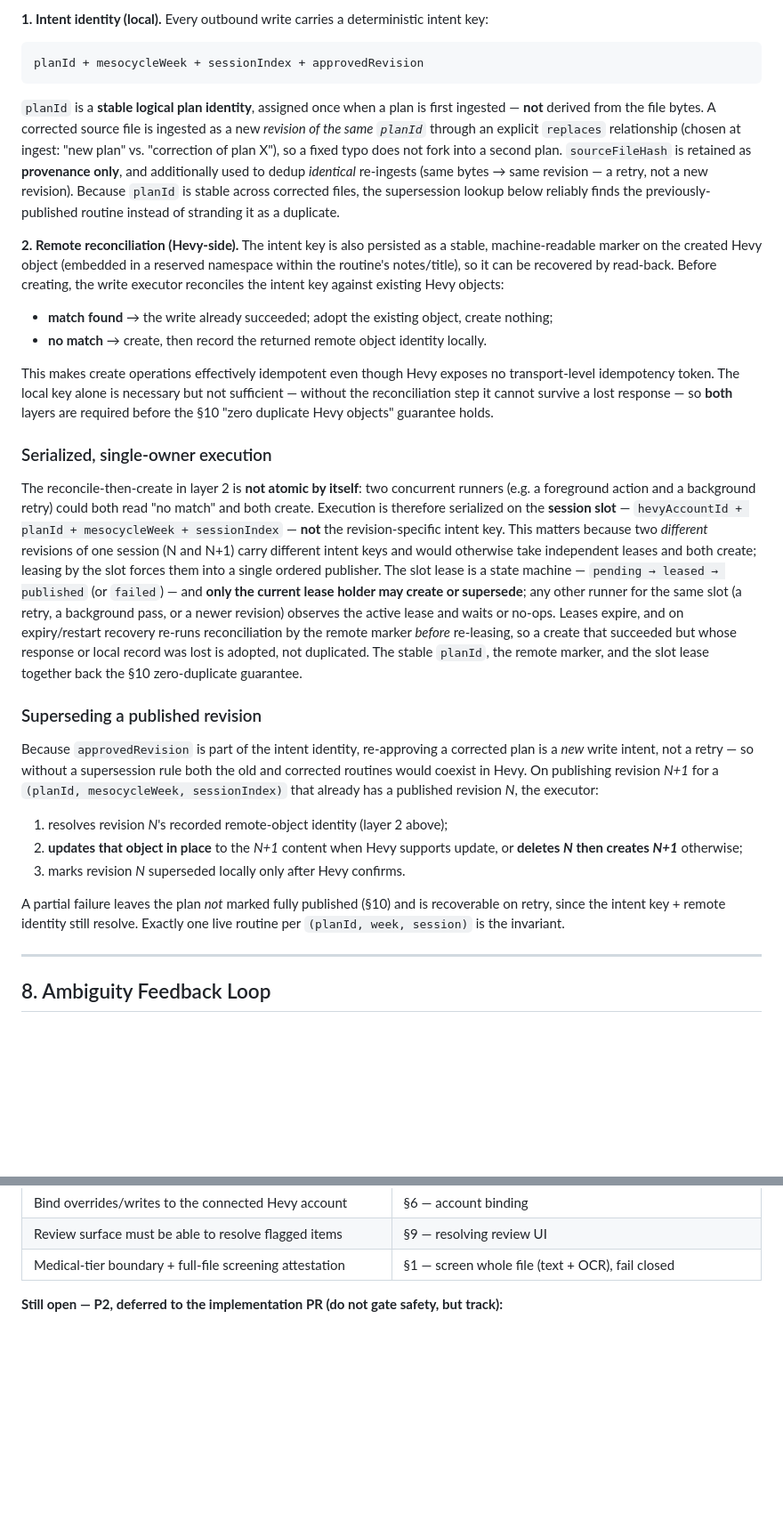
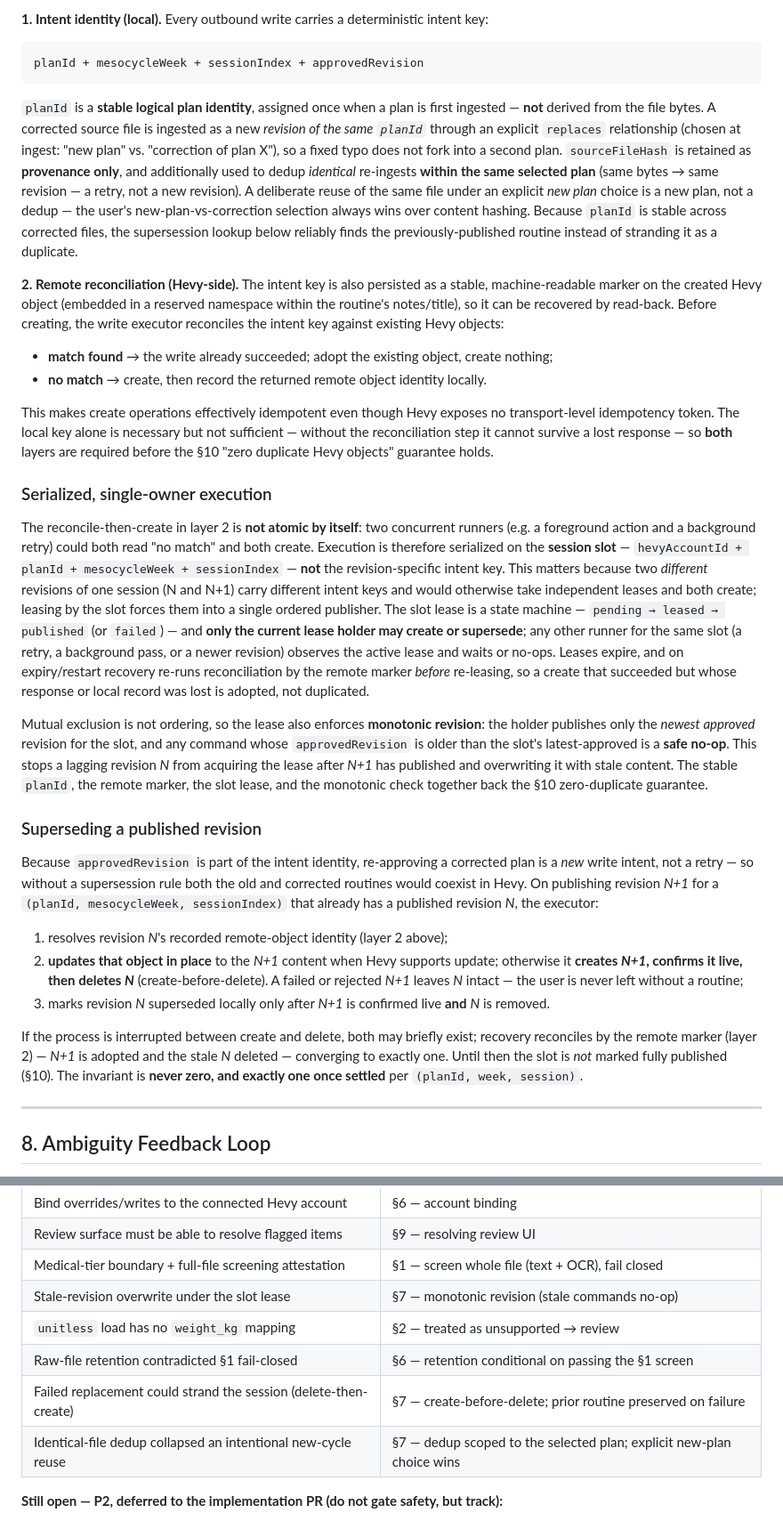
Before and after one commit to starwolf0007/ADD-Health-Tracking, a Markdown page: docs/specs/PR_F_PLAN_INGESTION.md, 2 parts joined by grey strips. Shown at 89% size. GitHub-like rendering; blank space fills up the shorter version.

Commit message:
docs: resolve third review pass (fixes to prior-round additions)
Correct contradictions/gaps introduced by the previous P1 round:

- section 2: unitless load has no deterministic weight_kg mapping, so
  treat it as unsupported (route to review), never auto-write a weight
- section 6: retain the raw source file only when it passes the section 1
  medical screen; a flagged/un-inspectable file is never persisted here,
  removing the contradiction with section 1's fail-closed rule
- section 7: lease enforces monotonic revision so a stale (older) command
  no-ops instead of overwriting a newer published routine; supersession
  uses create-before-delete so a failed replacement never strands the
  session without a live routine; identical-file dedup is scoped to the
  selected plan so an intentional new-cycle reuse is not collapsed
- sections 10/12: matching DoD items and resolved-table rows

Co-Authored-By: Claude Fable 5 <noreply@anthropic.com>
Claude-Session: https://claude.ai/code/session_01JSyUZyzg1iXkyLf3by878t

````diff
--- a/docs/specs/PR_F_PLAN_INGESTION.md
+++ b/docs/specs/PR_F_PLAN_INGESTION.md
@@ -175,7 +175,7 @@ The write direction **cannot assume idempotent transport.** PR B–E is read-dir
 planId + mesocycleWeek + sessionIndex + approvedRevision
 ```
 
-`planId` is a **stable logical plan identity**, assigned once when a plan is first ingested — **not** derived from the file bytes. A corrected source file is ingested as a new *revision of the same `planId`* through an explicit `replaces` relationship (chosen at ingest: "new plan" vs. "correction of plan X"), so a fixed typo does not fork into a second plan. `sourceFileHash` is retained as **provenance only**, and additionally used to dedup *identical* re-ingests (same bytes → same revision — a retry, not a new revision). Because `planId` is stable across corrected files, the supersession lookup below reliably finds the previously-published routine instead of stranding it as a duplicate.
+`planId` is a **stable logical plan identity**, assigned once when a plan is first ingested — **not** derived from the file bytes. A corrected source file is ingested as a new *revision of the same `planId`* through an explicit `replaces` relationship (chosen at ingest: "new plan" vs. "correction of plan X"), so a fixed typo does not fork into a second plan. `sourceFileHash` is retained as **provenance only**, and additionally used to dedup *identical* re-ingests **within the same selected plan** (same bytes → same revision — a retry, not a new revision). A deliberate reuse of the same file under an explicit *new plan* choice is a new plan, not a dedup — the user's new-plan-vs-correction selection always wins over content hashing. Because `planId` is stable across corrected files, the supersession lookup below reliably finds the previously-published routine instead of stranding it as a duplicate.
 
 **2. Remote reconciliation (Hevy-side).** The intent key is also persisted as a stable, machine-readable marker on the created Hevy object (embedded in a reserved namespace within the routine's notes/title), so it can be recovered by read-back. Before creating, the write executor reconciles the intent key against existing Hevy objects:
 
@@ -186,17 +186,19 @@ This makes create operations effectively idempotent even though Hevy exposes no
 
 ### Serialized, single-owner execution
 
-The reconcile-then-create in layer 2 is **not atomic by itself**: two concurrent runners (e.g. a foreground action and a background retry) could both read "no match" and both create. Execution is therefore serialized on the **session slot** — `hevyAccountId + planId + mesocycleWeek + sessionIndex` — **not** the revision-specific intent key. This matters because two *different* revisions of one session (N and N+1) carry different intent keys and would otherwise take independent leases and both create; leasing by the slot forces them into a single ordered publisher. The slot lease is a state machine — `pending → leased → published` (or `failed`) — and **only the current lease holder may create or supersede**; any other runner for the same slot (a retry, a background pass, or a newer revision) observes the active lease and waits or no-ops. Leases expire, and on expiry/restart recovery re-runs reconciliation by the remote marker *before* re-leasing, so a create that succeeded but whose response or local record was lost is adopted, not duplicated. The stable `planId`, the remote marker, and the slot lease together back the §10 zero-duplicate guarantee.
+The reconcile-then-create in layer 2 is **not atomic by itself**: two concurrent runners (e.g. a foreground action and a background retry) could both read "no match" and both create. Execution is therefore serialized on the **session slot** — `hevyAccountId + planId + mesocycleWeek + sessionIndex` — **not** the revision-specific intent key. This matters because two *different* revisions of one session (N and N+1) carry different intent keys and would otherwise take independent leases and both create; leasing by the slot forces them into a single ordered publisher. The slot lease is a state machine — `pending → leased → published` (or `failed`) — and **only the current lease holder may create or supersede**; any other runner for the same slot (a retry, a background pass, or a newer revision) observes the active lease and waits or no-ops. Leases expire, and on expiry/restart recovery re-runs reconciliation by the remote marker *before* re-leasing, so a create that succeeded but whose response or local record was lost is adopted, not duplicated.
+
+Mutual exclusion is not ordering, so the lease also enforces **monotonic revision**: the holder publishes only the *newest approved* revision for the slot, and any command whose `approvedRevision` is older than the slot's latest-approved is a **safe no-op**. This stops a lagging revision *N* from acquiring the lease after *N+1* has published and overwriting it with stale content. The stable `planId`, the remote marker, the slot lease, and the monotonic check together back the §10 zero-duplicate guarantee.
 
 ### Superseding a published revision
 
 Because `approvedRevision` is part of the intent identity, re-approving a corrected plan is a *new* write intent, not a retry — so without a supersession rule both the old and corrected routines would coexist in Hevy. On publishing revision *N+1* for a `(planId, mesocycleWeek, sessionIndex)` that already has a published revision *N*, the executor:
 
 1. resolves revision *N*'s recorded remote-object identity (layer 2 above);
-2. **updates that object in place** to the *N+1* content when Hevy supports update, or **deletes *N* then creates *N+1*** otherwise;
-3. marks revision *N* superseded locally only after Hevy confirms.
+2. **updates that object in place** to the *N+1* content when Hevy supports update; otherwise it **creates *N+1*, confirms it live, then deletes *N*** (create-before-delete). A failed or rejected *N+1* leaves *N* intact — the user is never left without a routine;
+3. marks revision *N* superseded locally only after *N+1* is confirmed live **and** *N* is removed.
 
-A partial failure leaves the plan *not* marked fully published (§10) and is recoverable on retry, since the intent key + remote identity still resolve. Exactly one live routine per `(planId, week, session)` is the invariant.
+If the process is interrupted between create and delete, both may briefly exist; recovery reconciles by the remote marker (layer 2) — *N+1* is adopted and the stale *N* deleted — converging to exactly one. Until then the slot is *not* marked fully published (§10). The invariant is **never zero, and exactly one once settled** per `(planId, week, session)`.
 
 ---
 
@@ -300,6 +305,11 @@ Automatic promotion is explicitly rejected for v1: one coach-specific synonym or
 | Bind overrides/writes to the connected Hevy account | §6 — account binding |
 | Review surface must be able to resolve flagged items | §9 — resolving review UI |
 | Medical-tier boundary + full-file screening attestation | §1 — screen whole file (text + OCR), fail closed |
+| Stale-revision overwrite under the slot lease | §7 — monotonic revision (stale commands no-op) |
+| `unitless` load has no `weight_kg` mapping | §2 — treated as unsupported → review |
+| Raw-file retention contradicted §1 fail-closed | §6 — retention conditional on passing the §1 screen |
+| Failed replacement could strand the session (delete-then-create) | §7 — create-before-delete; prior routine preserved on failure |
+| Identical-file dedup collapsed an intentional new-cycle reuse | §7 — dedup scoped to the selected plan; explicit new-plan choice wins |
 
 **Still open — P2, deferred to the implementation PR (do not gate safety, but track):**
 
````
Also changed, not shown: other parts of docs/specs/PR_F_PLAN_INGESTION.md (+5 -2 lines).
